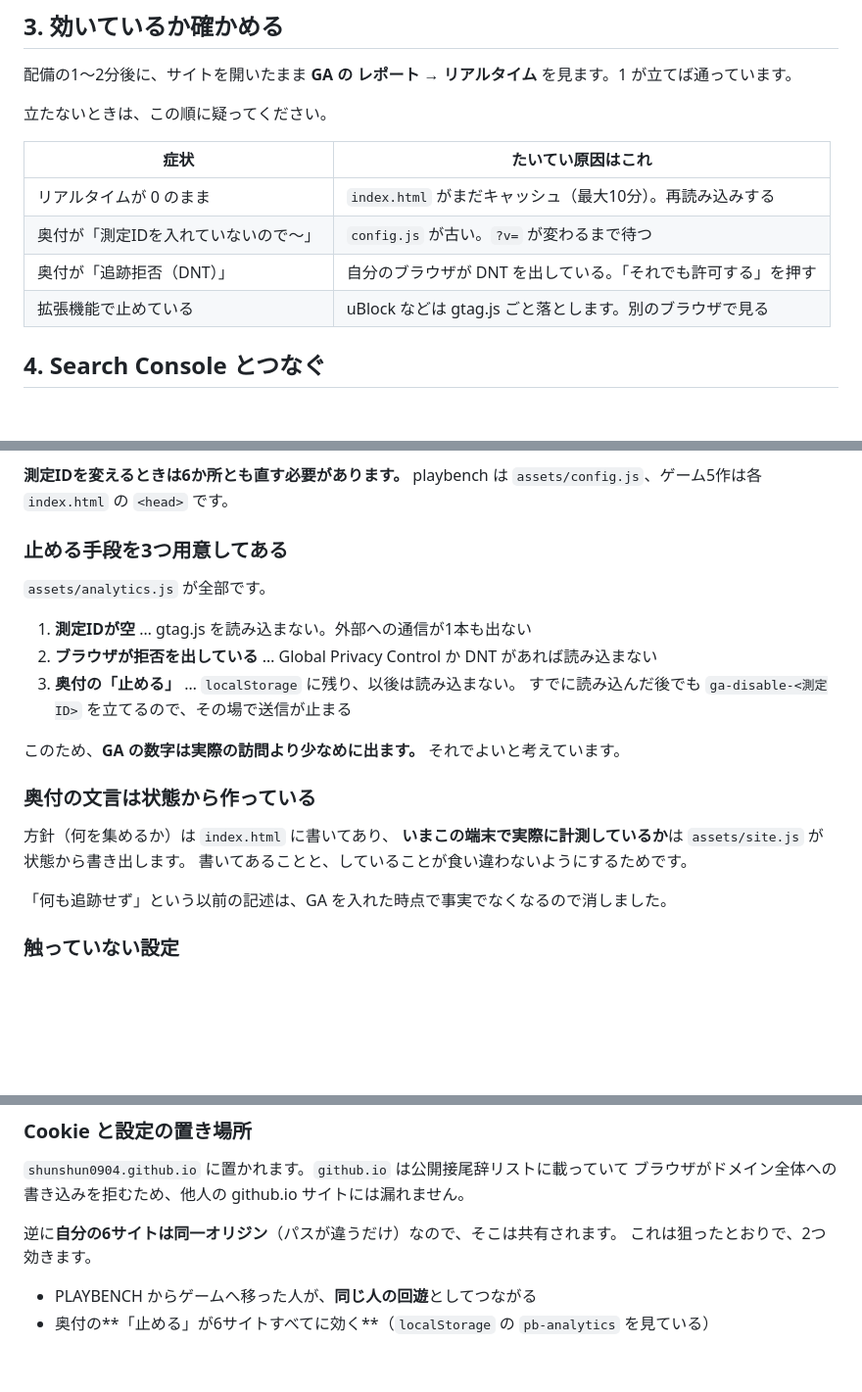
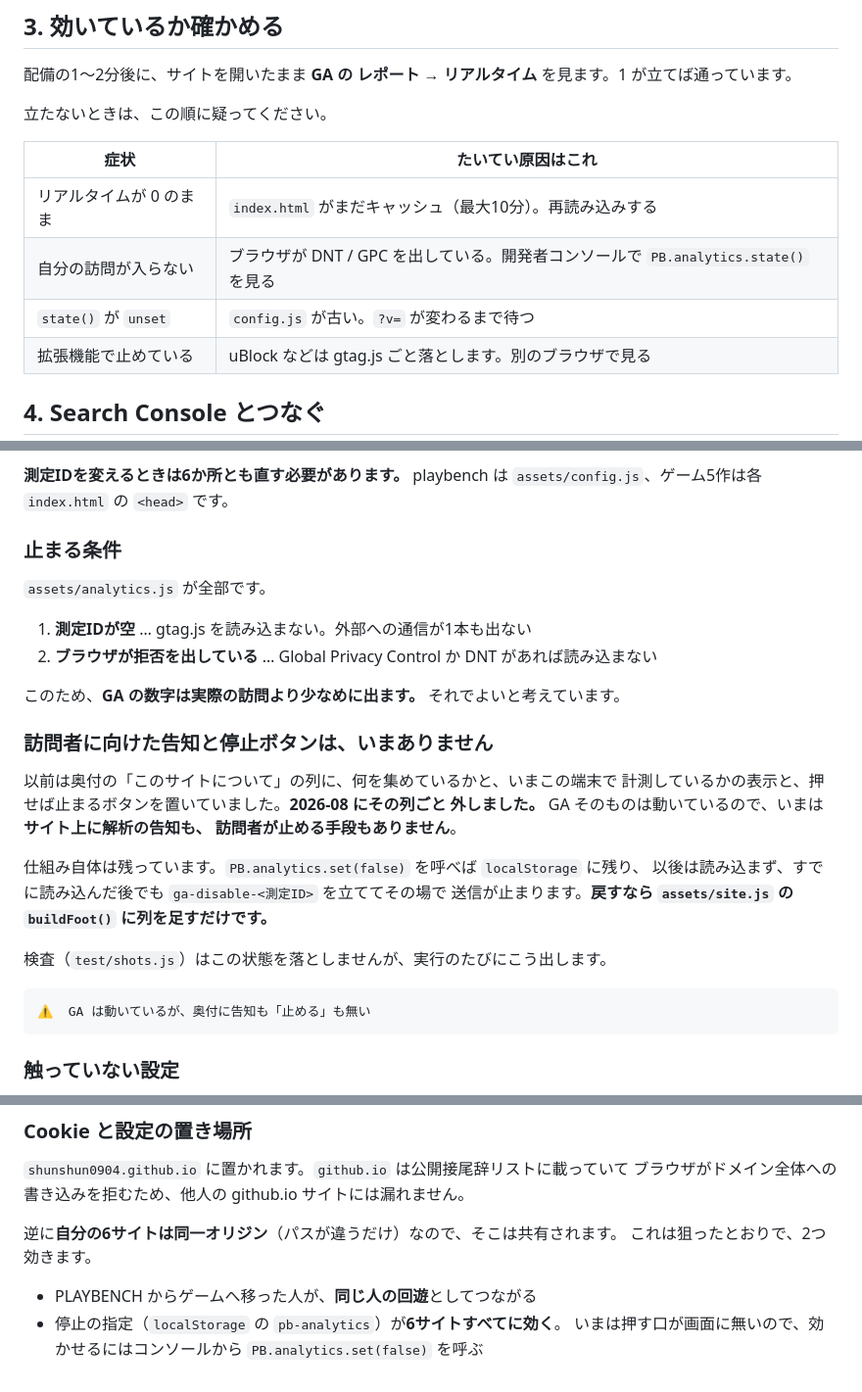
Before and after one commit to shunshun0904/playbench, a Markdown page: docs/analytics.md, 3 parts joined by grey strips. Shown at 98% size. GitHub-like rendering; blank space fills up the shorter version.

````diff
--- a/docs/analytics.md
+++ b/docs/analytics.md
@@ -47,8 +47,8 @@ push すると Actions が配備します。
 | 症状 | たいてい原因はこれ |
 |---|---|
 | リアルタイムが 0 のまま | `index.html` がまだキャッシュ（最大10分）。再読み込みする |
-| 奥付が「測定IDを入れていないので〜」 | `config.js` が古い。`?v=` が変わるまで待つ |
-| 奥付が「追跡拒否（DNT）」 | 自分のブラウザが DNT を出している。「それでも許可する」を押す |
+| 自分の訪問が入らない | ブラウザが DNT / GPC を出している。開発者コンソールで `PB.analytics.state()` を見る |
+| `state()` が `unset` | `config.js` が古い。`?v=` が変わるまで待つ |
 | 拡張機能で止めている | uBlock などは gtag.js ごと落とします。別のブラウザで見る |
 
 ## 4. Search Console とつなぐ
@@ -88,24 +88,31 @@ GA の **レポート → エンゲージメント → ページとスクリー
 **測定IDを変えるときは6か所とも直す必要があります。** playbench は
 `assets/config.js`、ゲーム5作は各 `index.html` の `<head>` です。
 
-### 止める手段を3つ用意してある
+### 止まる条件
 
 `assets/analytics.js` が全部です。
 
 1. **測定IDが空** … gtag.js を読み込まない。外部への通信が1本も出ない
 2. **ブラウザが拒否を出している** … Global Privacy Control か DNT があれば読み込まない
-3. **奥付の「止める」** … `localStorage` に残り、以後は読み込まない。
-   すでに読み込んだ後でも `ga-disable-<測定ID>` を立てるので、その場で送信が止まる
 
 このため、**GA の数字は実際の訪問より少なめに出ます。** それでよいと考えています。
 
-### 奥付の文言は状態から作っている
+### 訪問者に向けた告知と停止ボタンは、いまありません
 
-方針（何を集めるか）は `index.html` に書いてあり、
-**いまこの端末で実際に計測しているか**は `assets/site.js` が状態から書き出します。
-書いてあることと、していることが食い違わないようにするためです。
+以前は奥付の「このサイトについて」の列に、何を集めているかと、いまこの端末で
+計測しているかの表示と、押せば止まるボタンを置いていました。**2026-08 にその列ごと
+外しました。** GA そのものは動いているので、いまは**サイト上に解析の告知も、
+訪問者が止める手段もありません**。
 
-「何も追跡せず」という以前の記述は、GA を入れた時点で事実でなくなるので消しました。
+仕組み自体は残っています。`PB.analytics.set(false)` を呼べば `localStorage` に残り、
+以後は読み込まず、すでに読み込んだ後でも `ga-disable-<測定ID>` を立ててその場で
+送信が止まります。**戻すなら `assets/site.js` の `buildFoot()` に列を足すだけです。**
+
+検査（`test/shots.js`）はこの状態を落としませんが、実行のたびにこう出します。
+
+```
+⚠️  GA は動いているが、奥付に告知も「止める」も無い
+```
 
 ### 触っていない設定
 
@@ -123,4 +130,6 @@ GA の **レポート → エンゲージメント → ページとスクリー
 これは狙ったとおりで、2つ効きます。
 
 - PLAYBENCH からゲームへ移った人が、**同じ人の回遊**としてつながる
-- 奥付の**「止める」が6サイトすべてに効く**（`localStorage` の `pb-analytics` を見ている）
+- 停止の指定（`localStorage` の `pb-analytics`）が**6サイトすべてに効く**。
+  いまは押す口が画面に無いので、効かせるにはコンソールから
+  `PB.analytics.set(false)` を呼ぶ
````
Also changed, not shown: README.md (+19 -10 lines).
